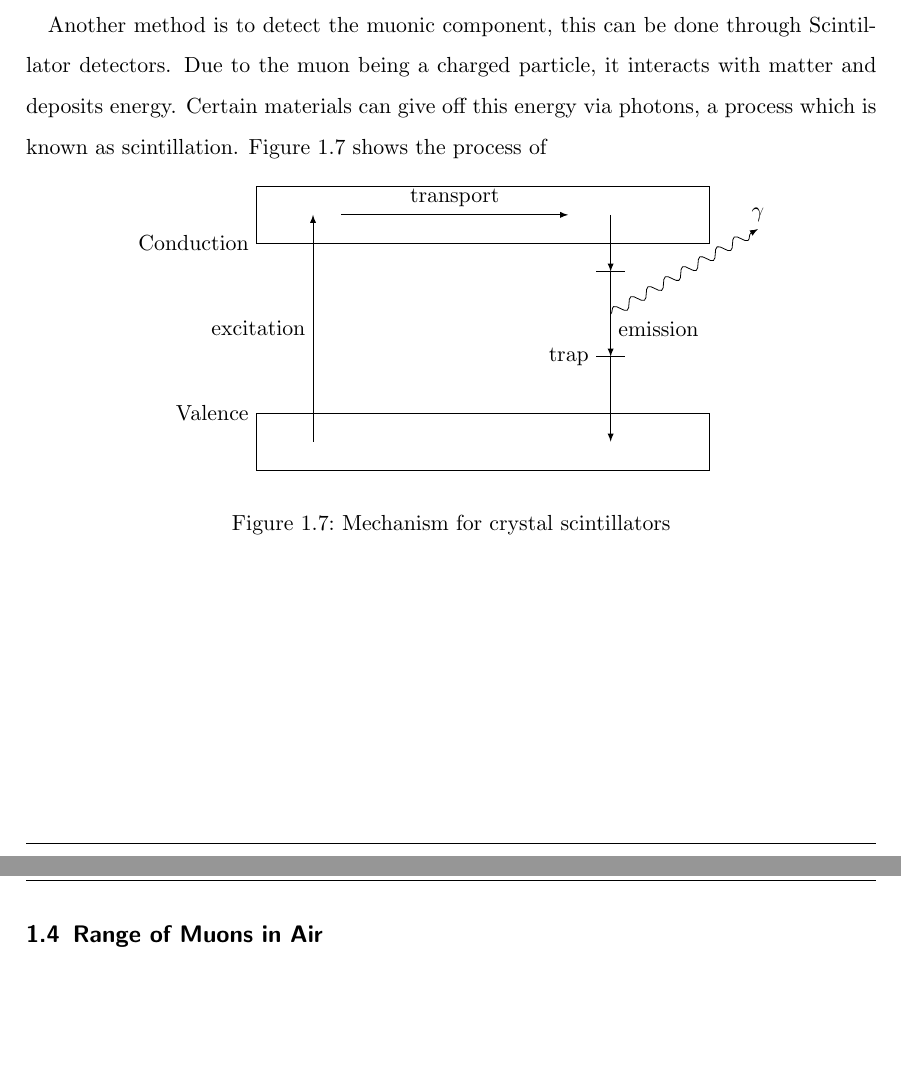
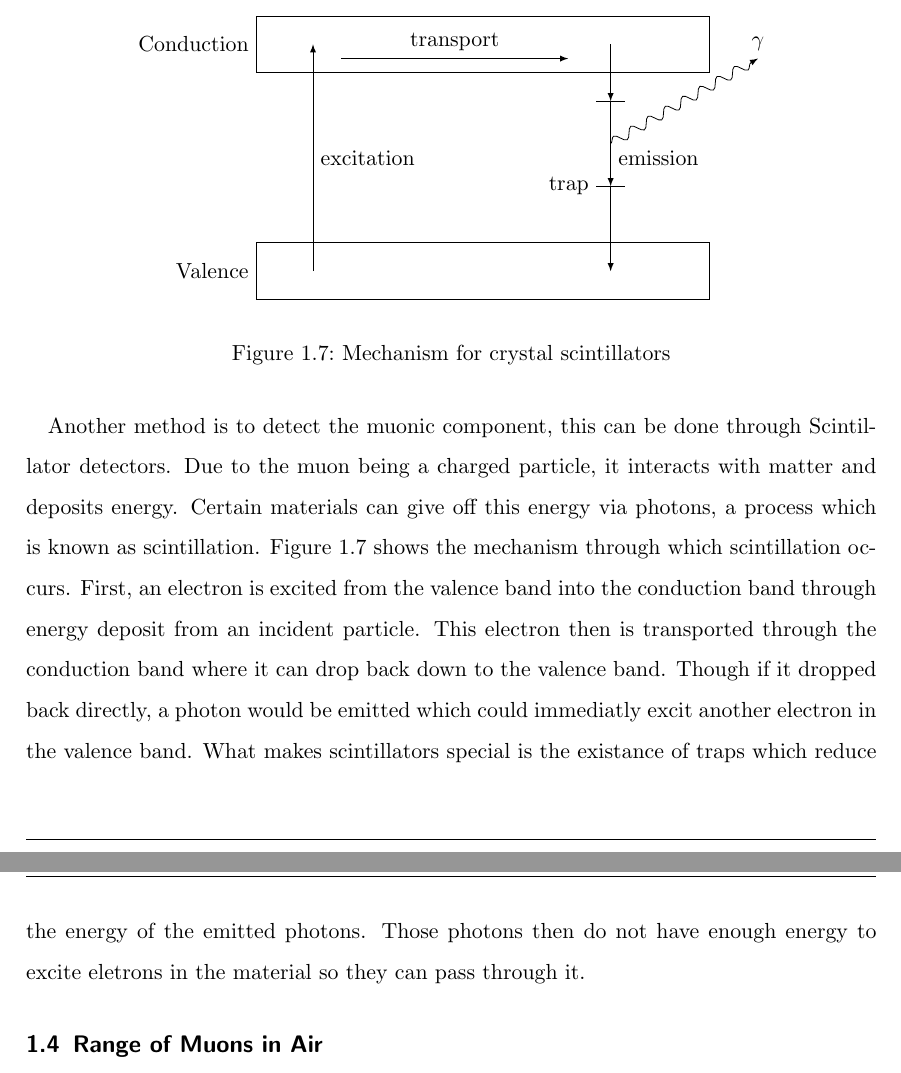
Before and after one commit to dtreffenstaedt/bachelorthesis, a LaTeX thesis (thesis.tex): two parts of pages 11 and 12 of 20 before the commit and two parts of pages 11 and 12 of 21 after it, joined at a grey line, cut so that both start at the same text, the shorter picture padded with empty space. Compiled offline with pdfLaTeX.

Commit message:
Added explanation for scintillation

```diff
--- a/thesis.tex
+++ b/thesis.tex
@@ -151,16 +151,15 @@ A popular example of a particle being detected through these means is the so cal
 A method using the electromagnetic component of a cosmic air shower exploits the fact that the frequencies lie in the radio range\cite{NELLES201513} and can be detected through normal radio Antennae\cite{SCHRODER20171}. Due to the polarisation of the radio signal, often multiple antennae with different polarisation characteristics are used.
 
 
-Another method is to detect the muonic component, this can be done through Scintillator detectors. Due to the muon being a charged particle, it interacts with matter and deposits energy. Certain materials can give off this energy via photons, a process which is known as scintillation. Figure \ref{fig:scintillator} shows the process of
 \begin{figure}[ht!]
 	\centering
 	\begin{tikzpicture}[->]
 		\draw (0,0) rectangle++(8,1);
 		\draw (0,-3) rectangle++(8,-1);
 
-		\draw (1,-3.5) -- ++(0,2) node[left] {excitation} -- ++(0,2);
+		\draw (1,-3.5) -- ++(0,2) node[right] {excitation} -- ++(0,2);
 
-		\draw (1.5,0.5) -- ++(2,0) node [above] {transport} -- ++(2,0);
+		\draw (1.5,0.25) -- ++(2,0) node [above] {transport} -- ++(2,0);
 
 		\draw[-] (6,-0.5) -- ++(0.5,0);
 		\draw[-] (6.5,-2) -- ++(-0.5,0) node [left] {trap};
@@ -173,12 +172,13 @@ Another method is to detect the muonic component, this can be done through Scint
 		\node[below right] at (emission) {emission};
 
 
-		\node[left] at (0,-3) {Valence};
-		\node[left] at (0,0) {Conduction};
+		\node[left] at (0,0.5) {Conduction};
+		\node[left] at (0,-3.5) {Valence};
 	\end{tikzpicture}
 	\caption{Mechanism for crystal scintillators}
 	\label{fig:scintillator}
 \end{figure}
+Another method is to detect the muonic component, this can be done through Scintillator detectors. Due to the muon being a charged particle, it interacts with matter and deposits energy. Certain materials can give off this energy via photons, a process which is known as scintillation. Figure \ref{fig:scintillator} shows the mechanism through which scintillation occurs. First, an electron is excited from the valence band into the conduction band through energy deposit from an incident particle. This electron then is transported through the conduction band where it can drop back down to the valence band. Though if it dropped back directly, a photon would be emitted which could immediatly excit another electron in the valence band. What makes scintillators special is the existance of traps which reduce the energy of the emitted photons. Those photons then do not have enough energy to excite eletrons in the material so they can pass through it.
 \subsection{Range of Muons in Air}
 \section{Detector Network}
 The detector network is made up of a number of low-cost scintillator detectors. Each detector consists of a scintillator with \acrfull{sipm} assembly, an interface board with \acrfull{adc} and a RaspberryPi minicomputer. The interface board analyses signals from the \acrshort{sipm}, retrieves the current timestamp and passes this timestamped event along to a software running on the RaspberryPi minicomputer which sends it to a server. Each timestamped event is thus written to a central database where it can be further analysed at a later time. Due to the number of detectors and their respective rate of few Hz, a large number of events is writen to the database. This causes a large strain on the server infrastructure when running post-analysis programs since they need to handle large amounts of data in a short period of time. Since this is sub-optimal, a realtime solution which performs as much analysis and pre-filtering as possible in order to reduce the runtime impact of the analysis is preferable.
```
